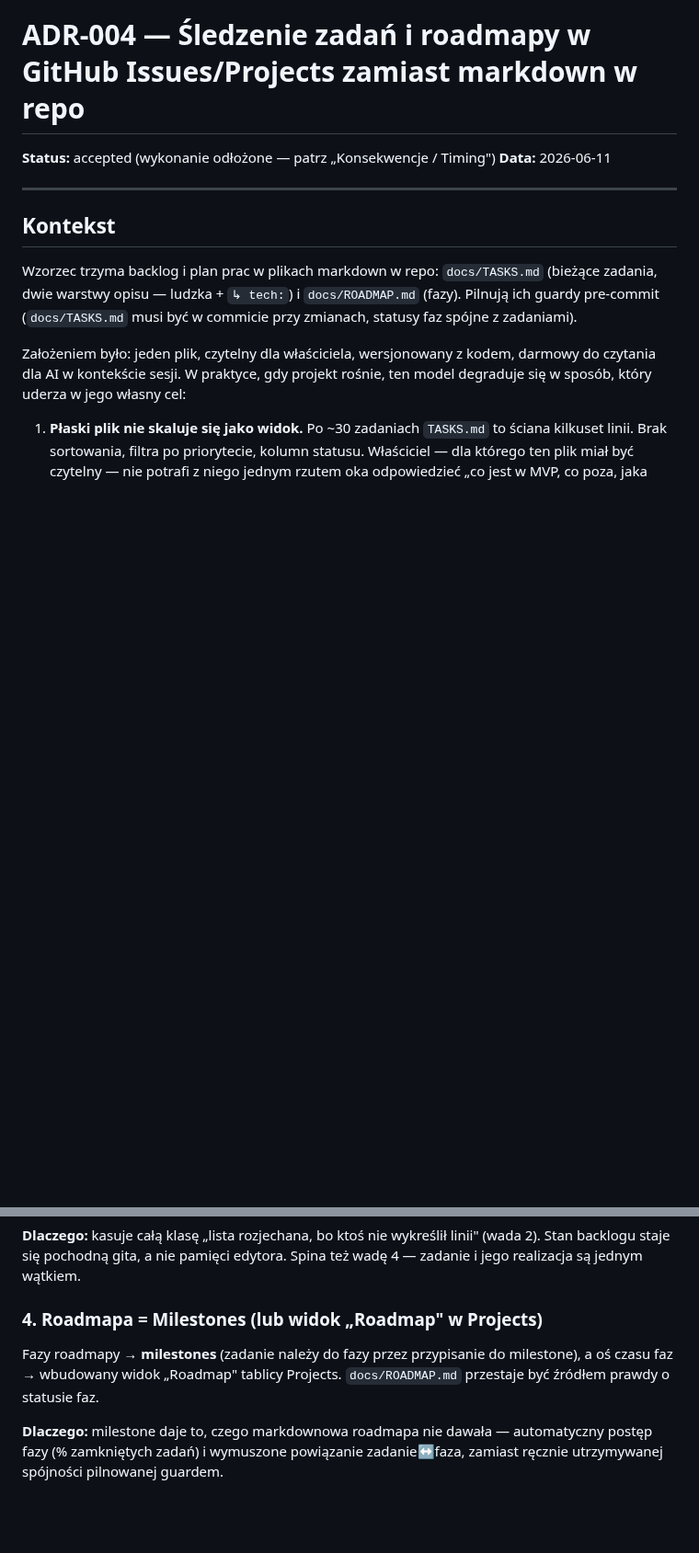
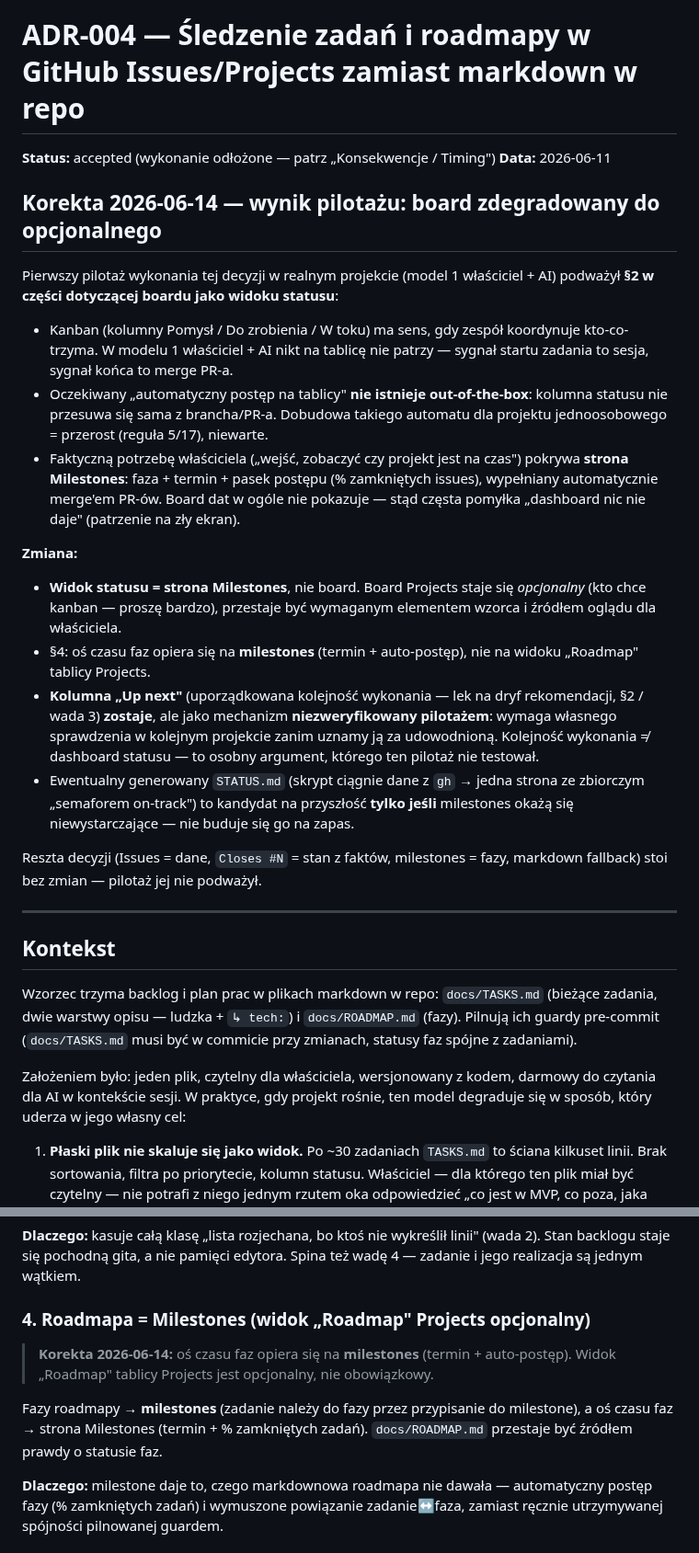
Before and after one commit to dev76bitpl/tai, a Markdown page: docs/adr/ADR-004-github-issues-task-tracking.md, 2 parts joined by grey strips. Shown at 92% size. GitHub-like rendering; blank space fills up the shorter version.

Commit message:
docs(adr): demote Projects board to optional in ADR-004 task tracking (#84)
- ADR-004: pilot of the Issues/Projects method (solo-owner+AI) refuted board
  as status view — nobody watches a kanban solo, board auto-progress doesn't
  exist OOTB, owner's "on track?" need is met by the Milestones page
- status view = Milestones (due date + % closed); board now optional, §4
  Roadmap-view optional
- keep "Up next" ordered column but flag it as not validated by the pilot
  (ordering != status dashboard) — needs its own trial
- docs/TASKS.md: session log entry

```diff
--- a/docs/adr/ADR-004-github-issues-task-tracking.md
+++ b/docs/adr/ADR-004-github-issues-task-tracking.md
@@ -2,6 +2,40 @@
 
 **Status:** accepted (wykonanie odłożone — patrz „Konsekwencje / Timing")
 **Data:** 2026-06-11
+
+## Korekta 2026-06-14 — wynik pilotażu: board zdegradowany do opcjonalnego
+
+Pierwszy pilotaż wykonania tej decyzji w realnym projekcie (model 1 właściciel + AI)
+podważył **§2 w części dotyczącej boardu jako widoku statusu**:
+
+- Kanban (kolumny Pomysł / Do zrobienia / W toku) ma sens, gdy zespół koordynuje
+  kto-co-trzyma. W modelu 1 właściciel + AI nikt na tablicę nie patrzy — sygnał startu
+  zadania to sesja, sygnał końca to merge PR-a.
+- Oczekiwany „automatyczny postęp na tablicy" **nie istnieje out-of-the-box**: kolumna
+  statusu nie przesuwa się sama z brancha/PR-a. Dobudowa takiego automatu dla projektu
+  jednoosobowego = przerost (reguła 5/17), niewarte.
+- Faktyczną potrzebę właściciela („wejść, zobaczyć czy projekt jest na czas") pokrywa
+  **strona Milestones**: faza + termin + pasek postępu (% zamkniętych issues), wypełniany
+  automatycznie merge'em PR-ów. Board dat w ogóle nie pokazuje — stąd częsta pomyłka
+  „dashboard nic nie daje" (patrzenie na zły ekran).
+
+**Zmiana:**
+
+- **Widok statusu = strona Milestones**, nie board. Board Projects staje się *opcjonalny*
+  (kto chce kanban — proszę bardzo), przestaje być wymaganym elementem wzorca i źródłem
+  oglądu dla właściciela.
+- §4: oś czasu faz opiera się na **milestones** (termin + auto-postęp), nie na widoku
+  „Roadmap" tablicy Projects.
+- **Kolumna „Up next"** (uporządkowana kolejność wykonania — lek na dryf rekomendacji,
+  §2 / wada 3) **zostaje**, ale jako mechanizm **niezweryfikowany pilotażem**: wymaga
+  własnego sprawdzenia w kolejnym projekcie zanim uznamy ją za udowodnioną. Kolejność
+  wykonania ≠ dashboard statusu — to osobny argument, którego ten pilotaż nie testował.
+- Ewentualny generowany `STATUS.md` (skrypt ciągnie dane z `gh` → jedna strona ze zbiorczym
+  „semaforem on-track") to kandydat na przyszłość **tylko jeśli** milestones okażą się
+  niewystarczające — nie buduje się go na zapas.
+
+Reszta decyzji (Issues = dane, `Closes #N` = stan z faktów, milestones = fazy, markdown
+fallback) stoi bez zmian — pilotaż jej nie podważył.
 
 ---
 
@@ -83,11 +121,14 @@ usuwania „zrobione". Powiązanie zadanie↔PR jest trwałe i widoczne.
 Stan backlogu staje się pochodną gita, a nie pamięci edytora. Spina też wadę 4 — zadanie
 i jego realizacja są jednym wątkiem.
 
-### 4. Roadmapa = Milestones (lub widok „Roadmap" w Projects)
+### 4. Roadmapa = Milestones (widok „Roadmap" Projects opcjonalny)
+
+> **Korekta 2026-06-14:** oś czasu faz opiera się na **milestones** (termin + auto-postęp).
+> Widok „Roadmap" tablicy Projects jest opcjonalny, nie obowiązkowy.
 
 Fazy roadmapy → **milestones** (zadanie należy do fazy przez przypisanie do milestone),
-a oś czasu faz → wbudowany widok „Roadmap" tablicy Projects. `docs/ROADMAP.md` przestaje
-być źródłem prawdy o statusie faz.
+a oś czasu faz → strona Milestones (termin + % zamkniętych zadań). `docs/ROADMAP.md`
+przestaje być źródłem prawdy o statusie faz.
 
 **Dlaczego:** milestone daje to, czego markdownowa roadmapa nie dawała — automatyczny
 postęp fazy (% zamkniętych zadań) i wymuszone powiązanie zadanie↔faza, zamiast ręcznie
```
Also changed, not shown: other parts of docs/adr/ADR-004-github-issues-task-tracking.md (+7 -2 lines), docs/TASKS.md (+12 -0 lines).
